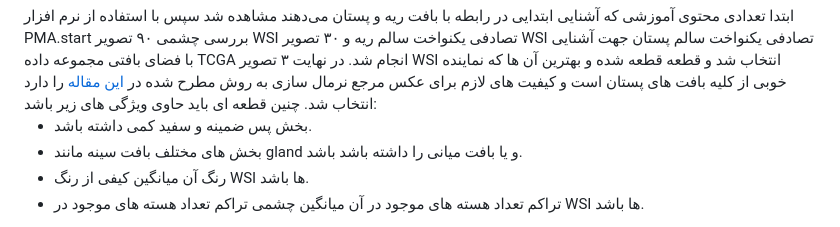
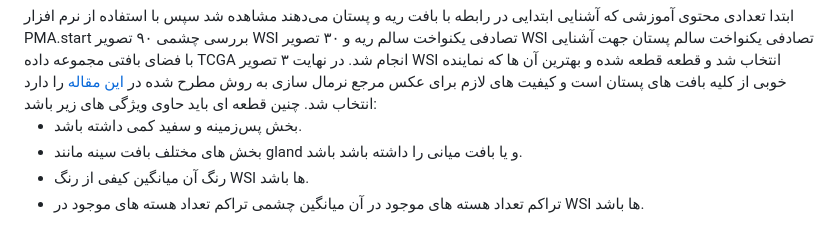
Before and after one commit to NLP-Final-Projects/CLIPath, a Markdown page: color-normalization/readme.md, the part around the change. Rendered like a GitHub page.

```diff
--- a/color-normalization/readme.md
+++ b/color-normalization/readme.md
@@ -15,7 +15,7 @@ WSI
 را دارد انتخاب شد. چنین قطعه ای باید حاوی ویژگی های زیر باشد:
 
 <ul  style="direction:rtl">
-<li>بخش پس ضمینه و سفید کمی داشته باشد.</li>
+<li>بخش پس‌زمینه و سفید کمی داشته باشد.</li>
 <li>بخش های مختلف بافت سینه مانند gland و یا بافت میانی را داشته باشد باشد.</li>
 <li>رنگ آن میانگین کیفی از رنگ WSI ها باشد.</li>
 <li>تراکم تعداد هسته های موجود در آن میانگین چشمی تراکم تعداد هسته های موجود در WSI ها باشد.</li>
```
